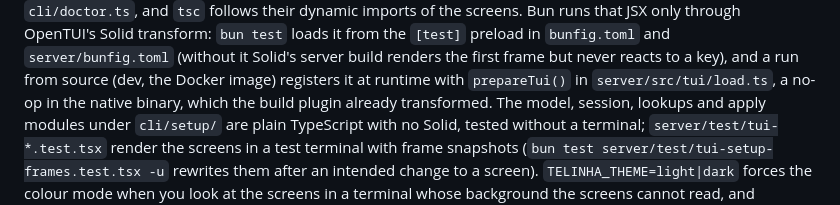
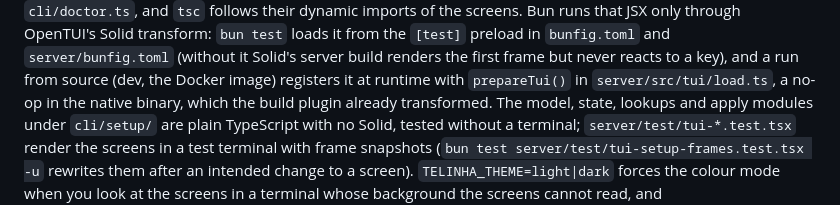
Before and after one commit to sombraSoft/telinha, a Markdown page: README.md, the part around the change. Drawn GitHub-style.

Commit message:
refactor: name the state module in the README

```diff
--- a/README.md
+++ b/README.md
@@ -324,7 +324,7 @@ Solid transform: `bun test` loads it from the `[test]` preload in `bunfig.toml`
 `server/bunfig.toml` (without it Solid's server build renders the first frame but
 never reacts to a key), and a run from source (dev, the Docker image) registers it at
 runtime with `prepareTui()` in `server/src/tui/load.ts`, a no-op in the native binary,
-which the build plugin already transformed. The model, session, lookups and apply
+which the build plugin already transformed. The model, state, lookups and apply
 modules under `cli/setup/` are plain TypeScript with no Solid, tested without a
 terminal; `server/test/tui-*.test.tsx` render the screens in a test terminal with frame
 snapshots (`bun test server/test/tui-setup-frames.test.tsx -u` rewrites them after an
```
